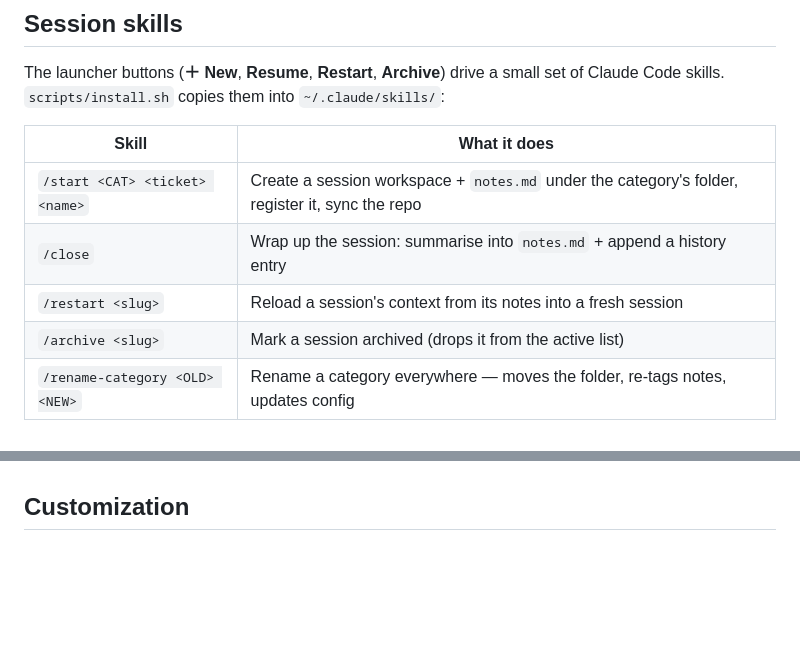
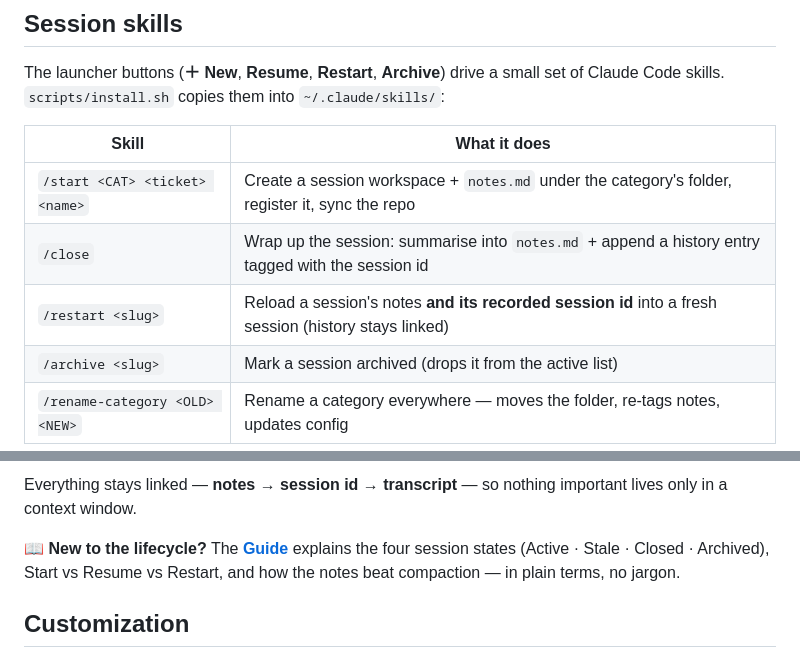
Before and after one commit to t-mercier/ai-agents-orchestrator, a Markdown page: README.md, 2 parts joined by grey strips. Drawn GitHub-style; blank space fills up the shorter version.

```diff
--- a/README.md
+++ b/README.md
@@ -104,8 +104,8 @@ The launcher buttons (**＋ New**, **Resume**, **Restart**, **Archive**) drive a
 | Skill | What it does |
 |---|---|
 | `/start <CAT> <ticket> <name>` | Create a session workspace + `notes.md` under the category's folder, register it, sync the repo |
-| `/close` | Wrap up the session: summarise into `notes.md` + append a history entry |
-| `/restart <slug>` | Reload a session's context from its notes into a fresh session |
+| `/close` | Wrap up the session: summarise into `notes.md` + append a history entry tagged with the session id |
+| `/restart <slug>` | Reload a session's notes **and its recorded session id** into a fresh session (history stays linked) |
 | `/archive <slug>` | Mark a session archived (drops it from the active list) |
 | `/rename-category <OLD> <NEW>` | Rename a category everywhere — moves the folder, re-tags notes, updates config |
 
@@ -115,3 +128,6 @@ Categories, note locations and Obsidian vaults all come from your shared config,
+Everything stays linked — **notes → session id → transcript** — so nothing important lives only in a context window.
+
+📖 **New to the lifecycle?** The **[Guide](docs/GUIDE.md)** explains the four session states (Active · Stale · Closed · Archived), Start vs Resume vs Restart, and how the notes beat compaction — in plain terms, no jargon.
 
 ## Customization
 
```
Also changed, not shown: other parts of README.md (+14 -1 lines), docs/GUIDE.md (+32 -4 lines).
